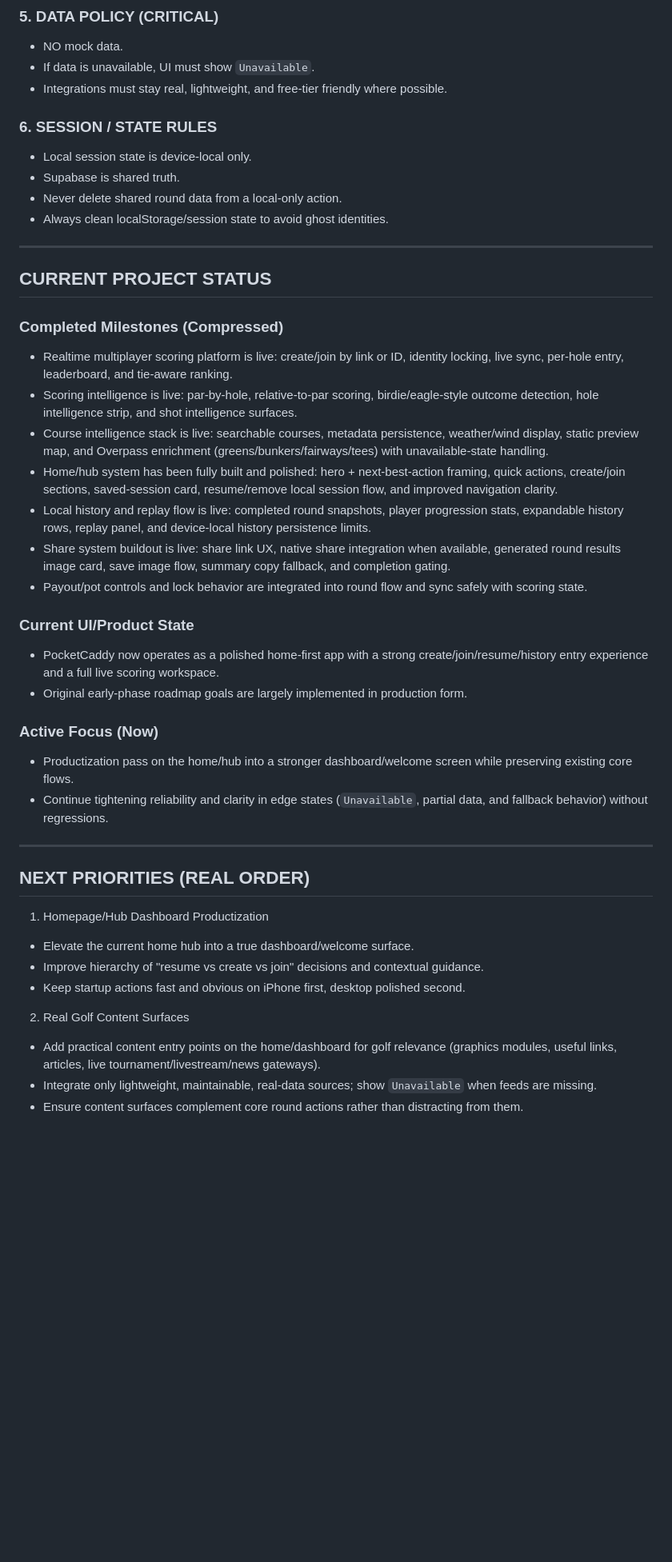
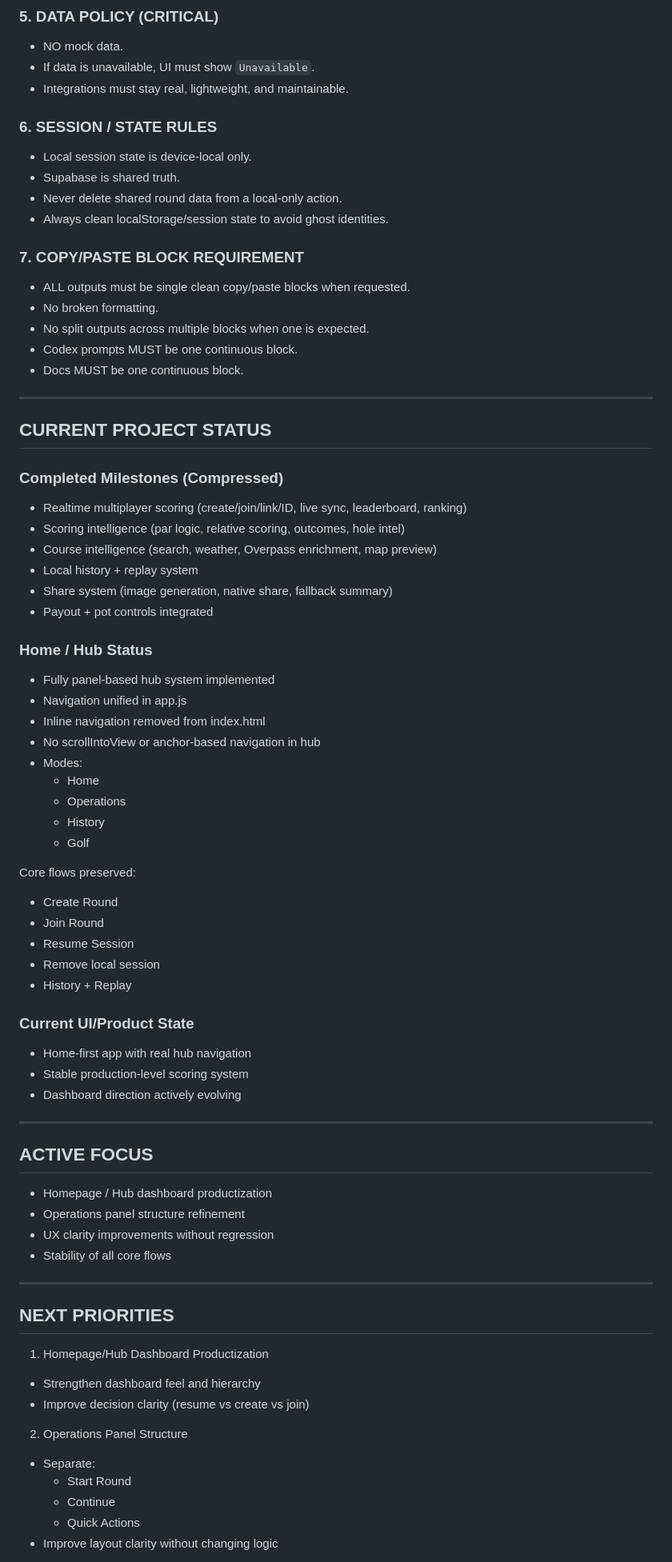
Before and after one commit to in-fused/PocketCaddy, a Markdown page: POCKETCADDY_MASTER_CONTEXT.md, the part around one of its changes. Shown at 80% size. Rendered like a GitHub page; blank space fills up the shorter version.

```diff
--- a/POCKETCADDY_MASTER_CONTEXT.md
+++ b/POCKETCADDY_MASTER_CONTEXT.md
@@ -70,7 +53,7 @@ No extra text outside required outputs.
 
 - NO mock data.
 - If data is unavailable, UI must show `Unavailable`.
-- Integrations must stay real, lightweight, and free-tier friendly where possible.
+- Integrations must stay real, lightweight, and maintainable.
 
 ### 6. SESSION / STATE RULES
 
@@ -79,41 +62,73 @@ No extra text outside required outputs.
 - Never delete shared round data from a local-only action.
 - Always clean localStorage/session state to avoid ghost identities.
 
+### 7. COPY/PASTE BLOCK REQUIREMENT
+
+- ALL outputs must be single clean copy/paste blocks when requested.
+- No broken formatting.
+- No split outputs across multiple blocks when one is expected.
+- Codex prompts MUST be one continuous block.
+- Docs MUST be one continuous block.
+
 ---
 
 ## CURRENT PROJECT STATUS
 
 ### Completed Milestones (Compressed)
 
-- Realtime multiplayer scoring platform is live: create/join by link or ID, identity locking, live sync, per-hole entry, leaderboard, and tie-aware ranking.
-- Scoring intelligence is live: par-by-hole, relative-to-par scoring, birdie/eagle-style outcome detection, hole intelligence strip, and shot intelligence surfaces.
-- Course intelligence stack is live: searchable courses, metadata persistence, weather/wind display, static preview map, and Overpass enrichment (greens/bunkers/fairways/tees) with unavailable-state handling.
-- Home/hub system has been fully built and polished: hero + next-best-action framing, quick actions, create/join sections, saved-session card, resume/remove local session flow, and improved navigation clarity.
-- Local history and replay flow is live: completed round snapshots, player progression stats, expandable history rows, replay panel, and device-local history persistence limits.
-- Share system buildout is live: share link UX, native share integration when available, generated round results image card, save image flow, summary copy fallback, and completion gating.
-- Payout/pot controls and lock behavior are integrated into round flow and sync safely with scoring state.
+- Realtime multiplayer scoring (create/join/link/ID, live sync, leaderboard, ranking)
+- Scoring intelligence (par logic, relative scoring, outcomes, hole intel)
+- Course intelligence (search, weather, Overpass enrichment, map preview)
+- Local history + replay system
+- Share system (image generation, native share, fallback summary)
+- Payout + pot controls integrated
+
+### Home / Hub Status
+
+- Fully panel-based hub system implemented
+- Navigation unified in app.js
+- Inline navigation removed from index.html
+- No scrollIntoView or anchor-based navigation in hub
+- Modes:
+  - Home
+  - Operations
+  - History
+  - Golf
+
+Core flows preserved:
+- Create Round
+- Join Round
+- Resume Session
+- Remove local session
+- History + Replay
 
 ### Current UI/Product State
 
-- PocketCaddy now operates as a polished home-first app with a strong create/join/resume/history entry experience and a full live scoring workspace.
-- Original early-phase roadmap goals are largely implemented in production form.
-
-### Active Focus (Now)
-
-- Productization pass on the home/hub into a stronger dashboard/welcome screen while preserving existing core flows.
-- Continue tightening reliability and clarity in edge states (`Unavailable`, partial data, and fallback behavior) without regressions.
+- Home-first app with real hub navigation
+- Stable production-level scoring system
+- Dashboard direction actively evolving
 
 ---
 
-## NEXT PRIORITIES (REAL ORDER)
+## ACTIVE FOCUS
+
+- Homepage / Hub dashboard productization
+- Operations panel structure refinement
+- UX clarity improvements without regression
+- Stability of all core flows
+
+---
+
+## NEXT PRIORITIES
 
 1. Homepage/Hub Dashboard Productization
-- Elevate the current home hub into a true dashboard/welcome surface.
-- Improve hierarchy of "resume vs create vs join" decisions and contextual guidance.
-- Keep startup actions fast and obvious on iPhone first, desktop polished second.
+- Strengthen dashboard feel and hierarchy
+- Improve decision clarity (resume vs create vs join)
 
-2. Real Golf Content Surfaces
-- Add practical content entry points on the home/dashboard for golf relevance (graphics modules, useful links, articles, live tournament/livestream/news gateways).
-- Integrate only lightweight, maintainable, real-data sources; show `Unavailable` when feeds are missing.
-- Ensure content surfaces complement core round actions rather than distracting from them.
+2. Operations Panel Structure
+- Separate:
+  - Start Round
+  - Continue
+  - Quick Actions
+- Improve layout clarity without changing logic
 
```
Also changed, not shown: other parts of POCKETCADDY_MASTER_CONTEXT.md (+55 -49 lines).
